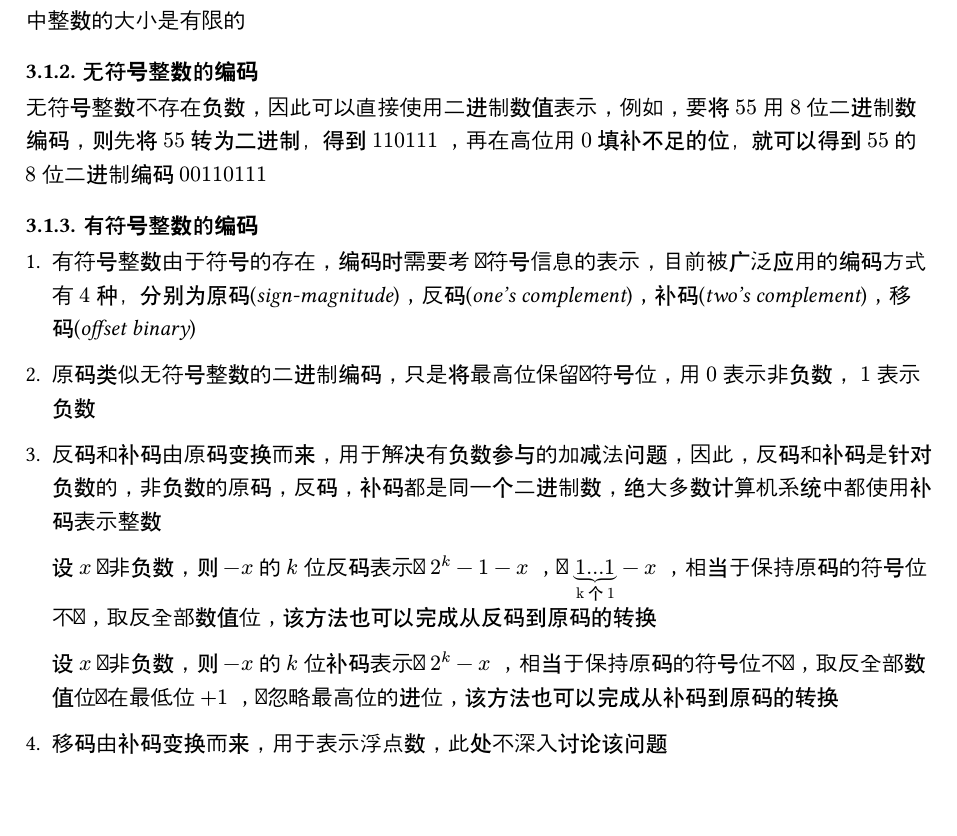
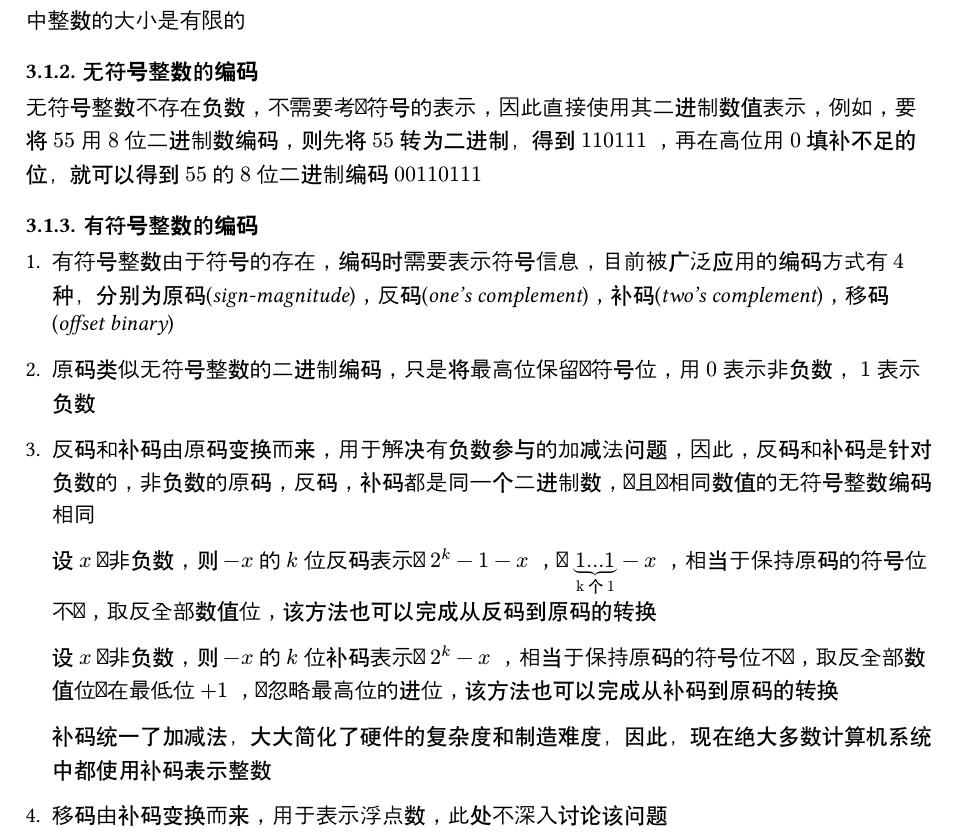
Before and after one commit to 354987135/rep, a Typst document (typ/cpp.typ): part of page 1 of 7, cut so that both start at the same text, the shorter picture padded with empty space. Compiled offline with Typst 0.15; a missing font is replaced by an installed copy or a similar font.

Commit message:
Update cpp.typ

```diff
--- a/typ/cpp.typ
+++ b/typ/cpp.typ
@@ -19,17 +19,19 @@
 === 基本概念
 整数分为无符号整数和有符号整数，在计算机中均使用有限位的二进制数表示，因此，计算机中整数的大小是有限的
 === 无符号整数的编码
-无符号整数不存在负数，因此可以直接使用二进制数值表示，例如，要将$55$用$8$位二进制数编码，则先将$55$转为二进制，得到$110111$，再在高位用$0$填补不足的位，就可以得到$55$的$8$位二进制编码$00110111$
+无符号整数不存在负数，不需要考虑符号的表示，因此直接使用其二进制数值表示，例如，要将$55$用$8$位二进制数编码，则先将$55$转为二进制，得到$110111$，再在高位用$0$填补不足的位，就可以得到$55$的$8$位二进制编码$00110111$
 === 有符号整数的编码
-+ 有符号整数由于符号的存在，编码时需要考 虑符号信息的表示，目前被广泛应用的编码方式有$4$种，分别为原码(_sign-magnitude_)，反码(_one's complement_)，补码(_two's complement_)，移码(_offset binary_)
++ 有符号整数由于符号的存在，编码时需要表示符号信息，目前被广泛应用的编码方式有$4$种，分别为原码(_sign-magnitude_)，反码(_one's complement_)，补码(_two's complement_)，移码(_offset binary_)
 
 + 原码类似无符号整数的二进制编码，只是将最高位保留为符号位，用$0$表示非负数，$1$表示负数
 
-+ 反码和补码由原码变换而来，用于解决有负数参与的加减法问题，因此，反码和补码是针对负数的，非负数的原码，反码，补码都是同一个二进制数，绝大多数计算机系统中都使用补码表示整数
++ 反码和补码由原码变换而来，用于解决有负数参与的加减法问题，因此，反码和补码是针对负数的，非负数的原码，反码，补码都是同一个二进制数，并且与相同数值的无符号整数编码相同
 
   设$x$为非负数，则$-x$的$k$位反码表示为$2^k - 1 - x$，即$underbrace(1...1, "k个1") - x$，相当于保持原码的符号位不变，取反全部数值位，该方法也可以完成从反码到原码的转换
 
   设$x$为非负数，则$-x$的$k$位补码表示为$2^k - x$，相当于保持原码的符号位不变，取反全部数值位并在最低位$+1$，并忽略最高位的进位，该方法也可以完成从补码到原码的转换
+
+  补码统一了加减法，大大简化了硬件的复杂度和制造难度，因此，现在绝大多数计算机系统中都使用补码表示整数
 
 + 移码由补码变换而来，用于表示浮点数，此处不深入讨论该问题
 == 位运算的注意点
```
